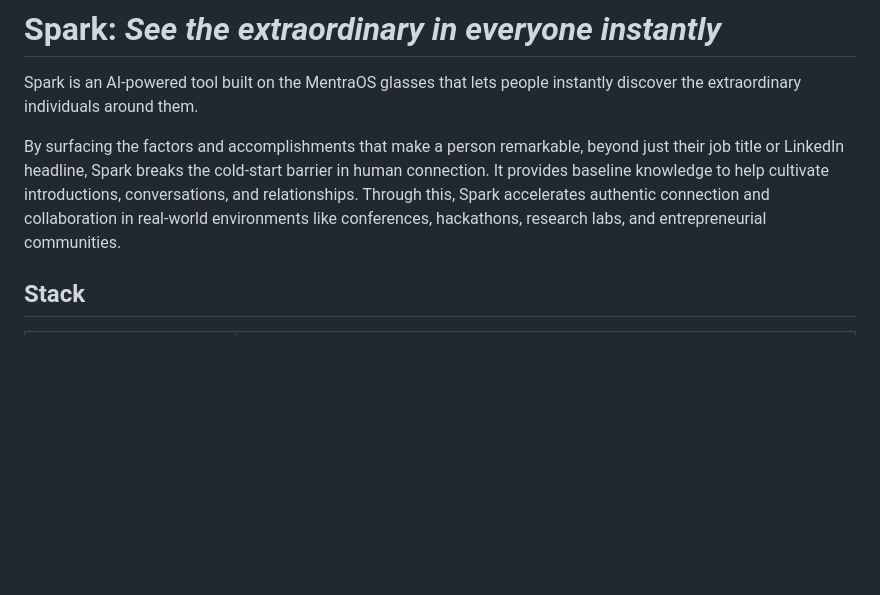
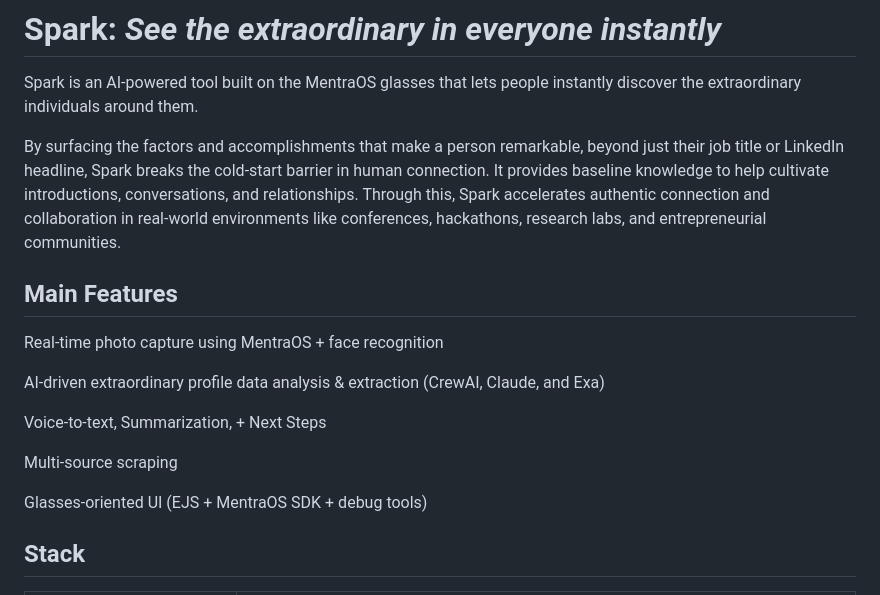
Before and after one commit to seanguno/hackmit-camera-project, a Markdown page: README.md, the part around one of its changes. Rendered like a GitHub page; blank space fills up the shorter version.

```diff
--- a/README.md
+++ b/README.md
@@ -3,6 +3,19 @@
 Spark is an AI-powered tool built on the MentraOS glasses that lets people instantly discover the extraordinary individuals around them.
 
 By surfacing the factors and accomplishments that make a person remarkable, beyond just their job title or LinkedIn headline, Spark breaks the cold-start barrier in human connection. It provides baseline knowledge to help cultivate introductions, conversations, and relationships. Through this, Spark accelerates authentic connection and collaboration in real-world environments like conferences, hackathons, research labs, and entrepreneurial communities.
+
+
+## Main Features
+Real-time photo capture using MentraOS + face recognition
+
+AI-driven extraordinary profile data analysis & extraction (CrewAI, Claude, and Exa)
+
+Voice-to-text, Summarization, + Next Steps
+
+Multi-source scraping
+
+Glasses-oriented UI (EJS + MentraOS SDK + debug tools)
+
 
 ## Stack
 
```
Also changed, not shown: other parts of README.md (+1 -1 lines).
